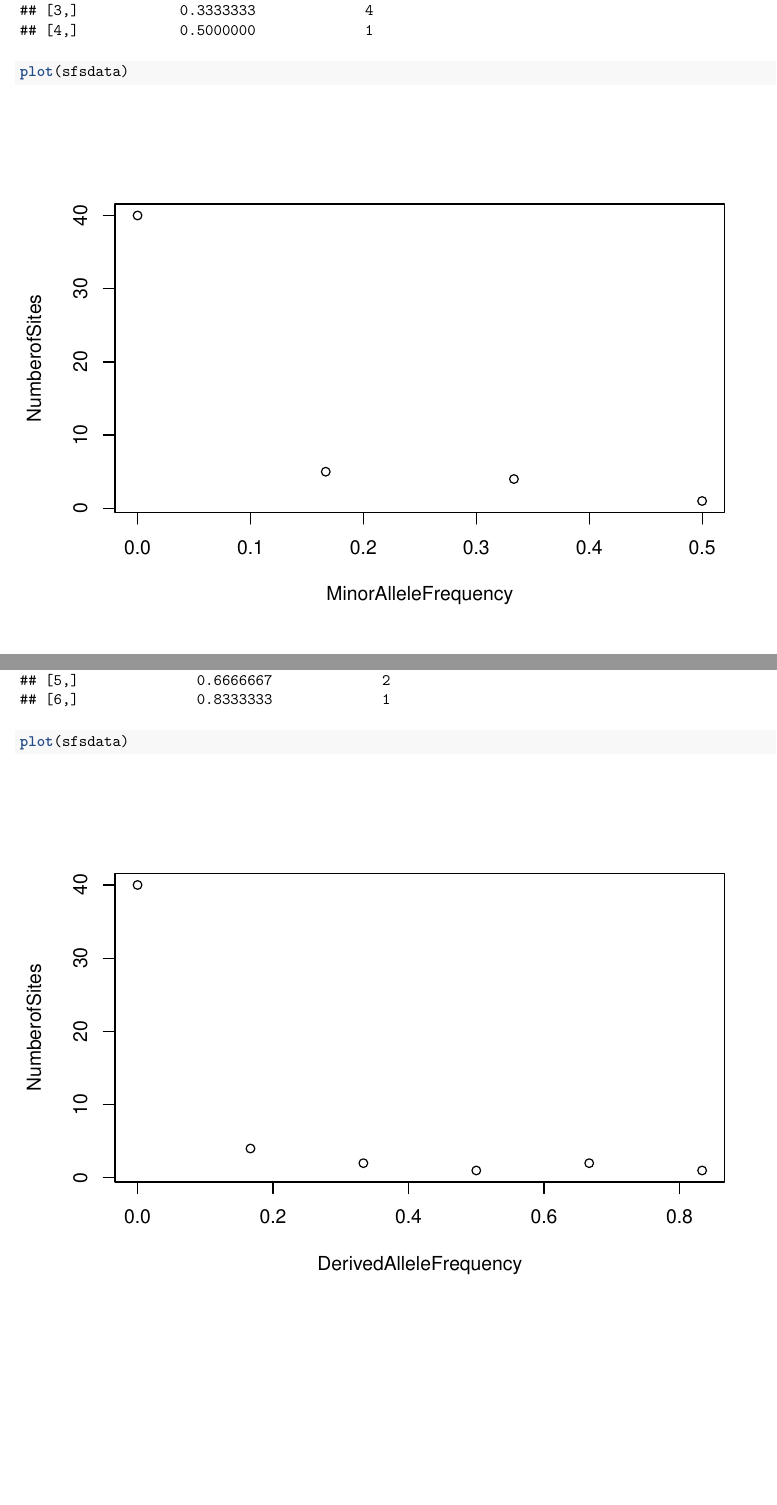
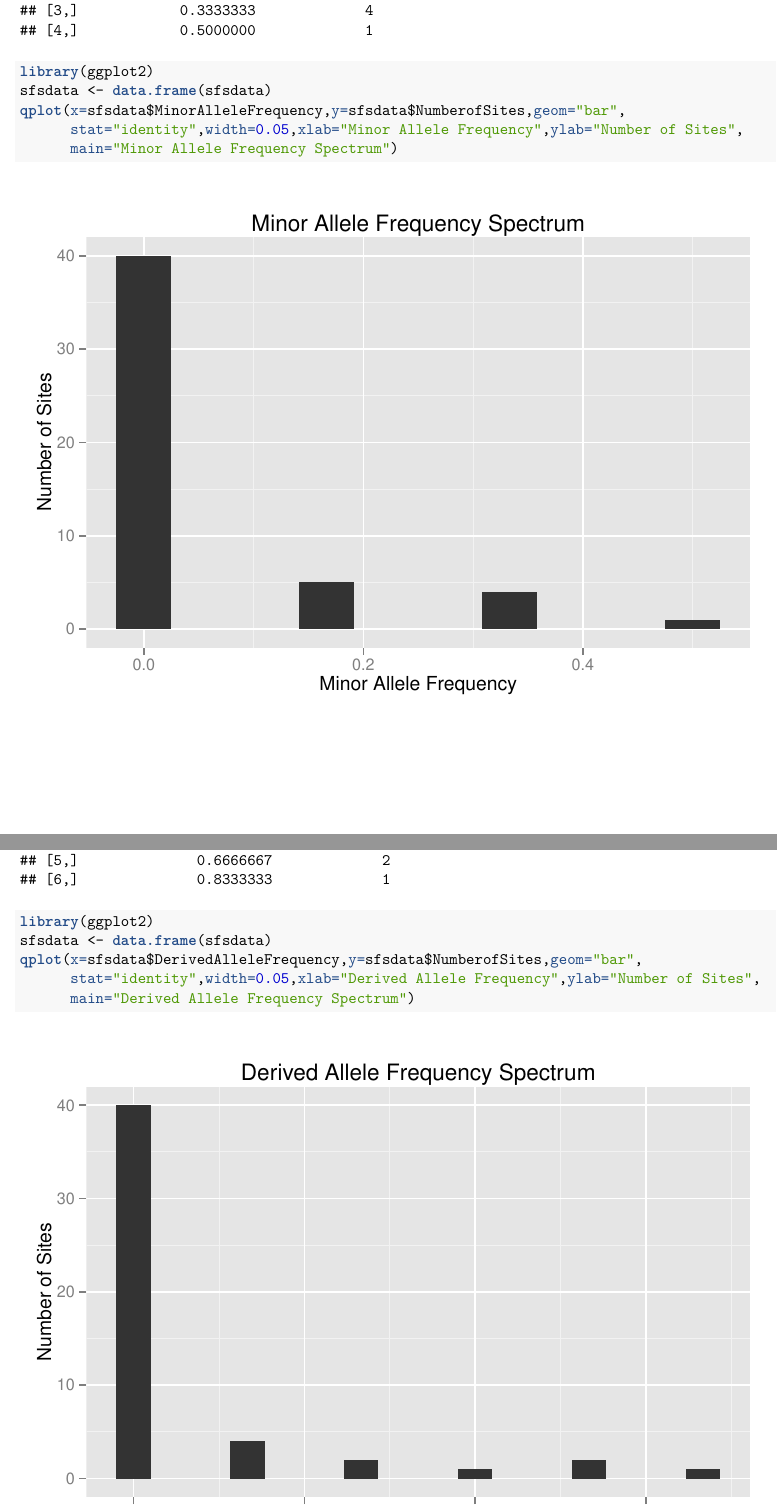
Before and after one commit to grmunjal/classes, a LaTeX document (ggg201d/munjal-201d-ps1.tex): two parts of pages 15 and 16 of 16, joined at a grey line, cut so that both start at the same text, the shorter picture padded with empty space. The pictures show the PDF file ggg201d/munjal-201d-ps1.pdf that the author committed with the source.

Commit message:
ps1 edits

```diff
--- a/ggg201d/munjal-201d-ps1.tex
+++ b/ggg201d/munjal-201d-ps1.tex
@@ -1103,7 +1103,11 @@ data?}\label{what-is-the-minor-allele-frequency-spectrum-for-these-data}
 
 \begin{Shaded}
 \begin{Highlighting}[]
-\KeywordTok{plot}\NormalTok{(sfsdata)}
+\KeywordTok{library}\NormalTok{(ggplot2)}
+\NormalTok{sfsdata <-}\StringTok{ }\KeywordTok{data.frame}\NormalTok{(sfsdata)}
+\KeywordTok{qplot}\NormalTok{(}\DataTypeTok{x=}\NormalTok{sfsdata$MinorAlleleFrequency,}\DataTypeTok{y=}\NormalTok{sfsdata$NumberofSites,}\DataTypeTok{geom=}\StringTok{"bar"}\NormalTok{,}
+      \DataTypeTok{stat=}\StringTok{"identity"}\NormalTok{,}\DataTypeTok{width=}\FloatTok{0.05}\NormalTok{,}\DataTypeTok{xlab=}\StringTok{"Minor Allele Frequency"}\NormalTok{,}\DataTypeTok{ylab=}\StringTok{"Number of Sites"}\NormalTok{,}
+      \DataTypeTok{main=}\StringTok{"Minor Allele Frequency Spectrum"}\NormalTok{)              }
 \end{Highlighting}
 \end{Shaded}
 
@@ -1135,7 +1139,11 @@ data?}\label{what-is-the-derived-allele-frequency-spectrum-for-these-data}
 
 \begin{Shaded}
 \begin{Highlighting}[]
-\KeywordTok{plot}\NormalTok{(sfsdata)}
+\KeywordTok{library}\NormalTok{(ggplot2)}
+\NormalTok{sfsdata <-}\StringTok{ }\KeywordTok{data.frame}\NormalTok{(sfsdata)}
+\KeywordTok{qplot}\NormalTok{(}\DataTypeTok{x=}\NormalTok{sfsdata$DerivedAlleleFrequency,}\DataTypeTok{y=}\NormalTok{sfsdata$NumberofSites,}\DataTypeTok{geom=}\StringTok{"bar"}\NormalTok{,}
+      \DataTypeTok{stat=}\StringTok{"identity"}\NormalTok{,}\DataTypeTok{width=}\FloatTok{0.05}\NormalTok{,}\DataTypeTok{xlab=}\StringTok{"Derived Allele Frequency"}\NormalTok{,}\DataTypeTok{ylab=}\StringTok{"Number of Sites"}\NormalTok{,}
+      \DataTypeTok{main=}\StringTok{"Derived Allele Frequency Spectrum"}\NormalTok{)   }
 \end{Highlighting}
 \end{Shaded}
 
```
Also changed, not shown: ggg201d/munjal-201d-ps1.pdf, ggg201d/munjal-201d-ps1_files/figure-latex/unnamed-chunk-27-1.pdf (added), ggg201d/munjal-201d-ps1_files/figure-latex/unnamed-chunk-28-1.pdf (added), 1 other file.
